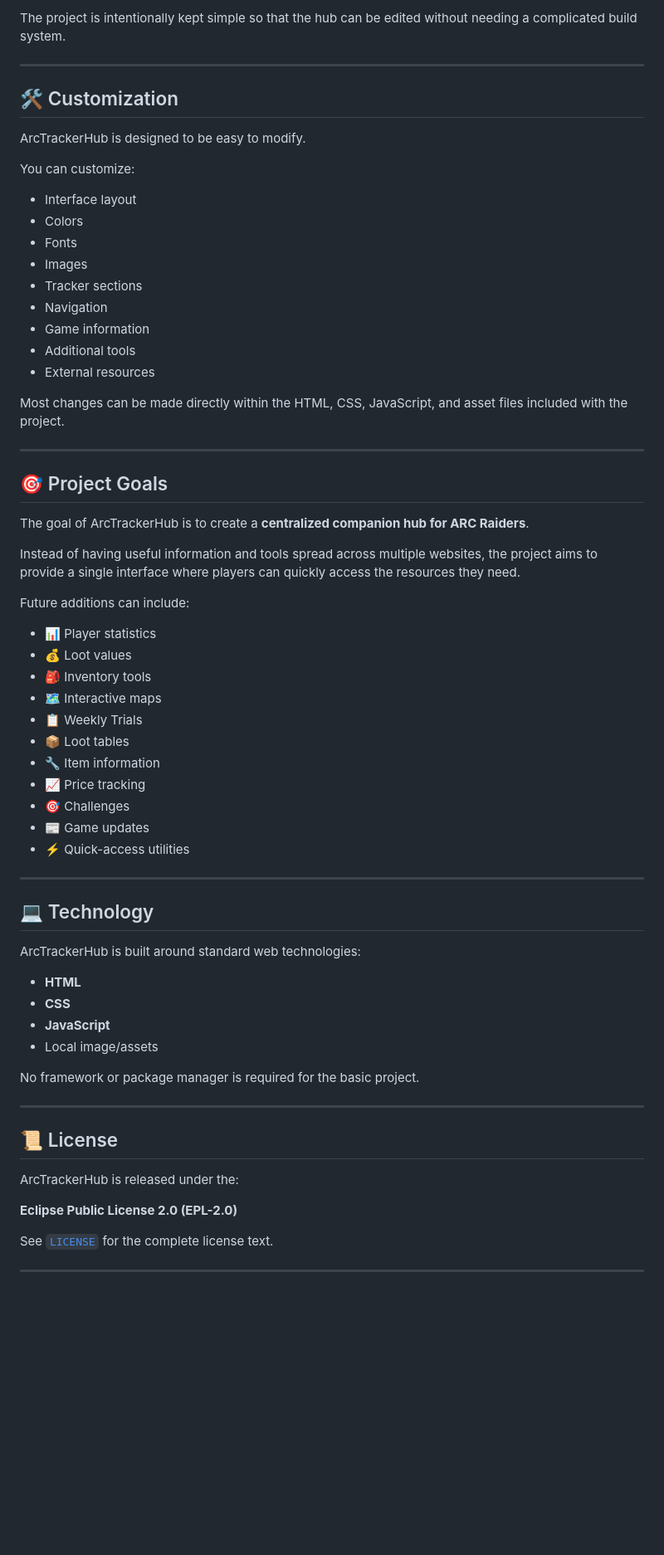
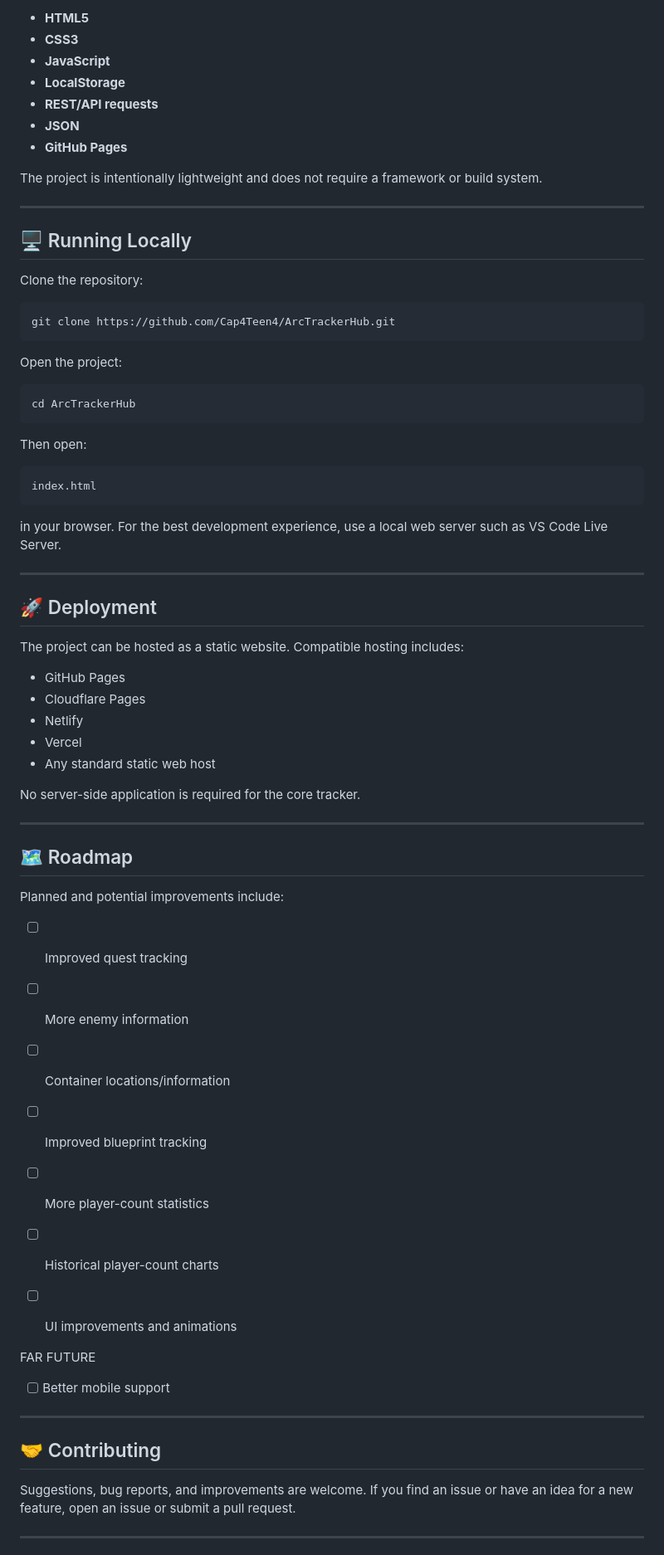
Before and after one commit to Cap4Teen4/ArcTrackerHub, a Markdown page: README.md, the part around one of its changes. Shown at 83% size. Drawn GitHub-style; blank space fills up the shorter version.

Commit message:
Revise README for ARC Tracker Hub branding and details
Updated README to reflect new branding and features.

````diff
--- a/README.md
+++ b/README.md
@@ -73,69 +70,63 @@ ArcTrackerHub/
 
-The project is intentionally kept simple so that the hub can be edited without needing a complicated build system.
+* **HTML5**
+* **CSS3**
+* **JavaScript**
+* **LocalStorage**
+* **REST/API requests**
+* **JSON**
+* **GitHub Pages**
+
+The project is intentionally lightweight and does not require a framework or build system.
 
 ---
-
-## 🛠️ Customization
-
-ArcTrackerHub is designed to be easy to modify.
-
-You can customize:
-
-* Interface layout
-* Colors
-* Fonts
-* Images
-* Tracker sections
-* Navigation
-* Game information
-* Additional tools
-* External resources
-
-Most changes can be made directly within the HTML, CSS, JavaScript, and asset files included with the project.
+## 🖥️ Running Locally
+Clone the repository:
+```bash
+git clone https://github.com/Cap4Teen4/ArcTrackerHub.git
+```
+Open the project:
+```bash
+cd ArcTrackerHub
+```
+Then open:
+```text
+index.html
+```
+in your browser.
+For the best development experience, use a local web server such as VS Code Live Server.
 
 ---
+## 🚀 Deployment
+The project can be hosted as a static website.
+Compatible hosting includes:
 
-## 🎯 Project Goals
+* GitHub Pages
+* Cloudflare Pages
+* Netlify
+* Vercel
+* Any standard static web host
 
-The goal of ArcTrackerHub is to create a **centralized companion hub for ARC Raiders**.
-
-Instead of having useful information and tools spread across multiple websites, the project aims to provide a single interface where players can quickly access the resources they need.
-
-Future additions can include:
-
-* 📊 Player statistics
-* 💰 Loot values
-* 🎒 Inventory tools
-* 🗺️ Interactive maps
-* 📋 Weekly Trials
-* 📦 Loot tables
-* 🔧 Item information
-* 📈 Price tracking
-* 🎯 Challenges
-* 📰 Game updates
-* ⚡ Quick-access utilities
+No server-side application is required for the core tracker.
 
 ---
+## 🗺️ Roadmap
 
-## 💻 Technology
+Planned and potential improvements include:
+* [ ] Improved quest tracking
+* [ ] More enemy information
+* [ ] Container locations/information
+* [ ] Improved blueprint tracking
 
-ArcTrackerHub is built around standard web technologies:
+* [ ] More player-count statistics
+* [ ] Historical player-count charts
+* [ ] UI improvements and animations
 
-* **HTML**
-* **CSS**
-* **JavaScript**
-* Local image/assets
-
-No framework or package manager is required for the basic project.
+FAR FUTURE
+* [ ] Better mobile support
 
 ---
-
-## 📜 License
-
-ArcTrackerHub is released under the:
-
-**Eclipse Public License 2.0 (EPL-2.0)**
-
-See [`LICENSE`](./LICENSE) for the complete license text.
+## 🤝 Contributing
+Suggestions, bug reports, and improvements are welcome.
+If you find an issue or have an idea for a new feature, open an issue or submit a pull request.
 
 ---
````
Also changed, not shown: other parts of README.md (+56 -113 lines).
